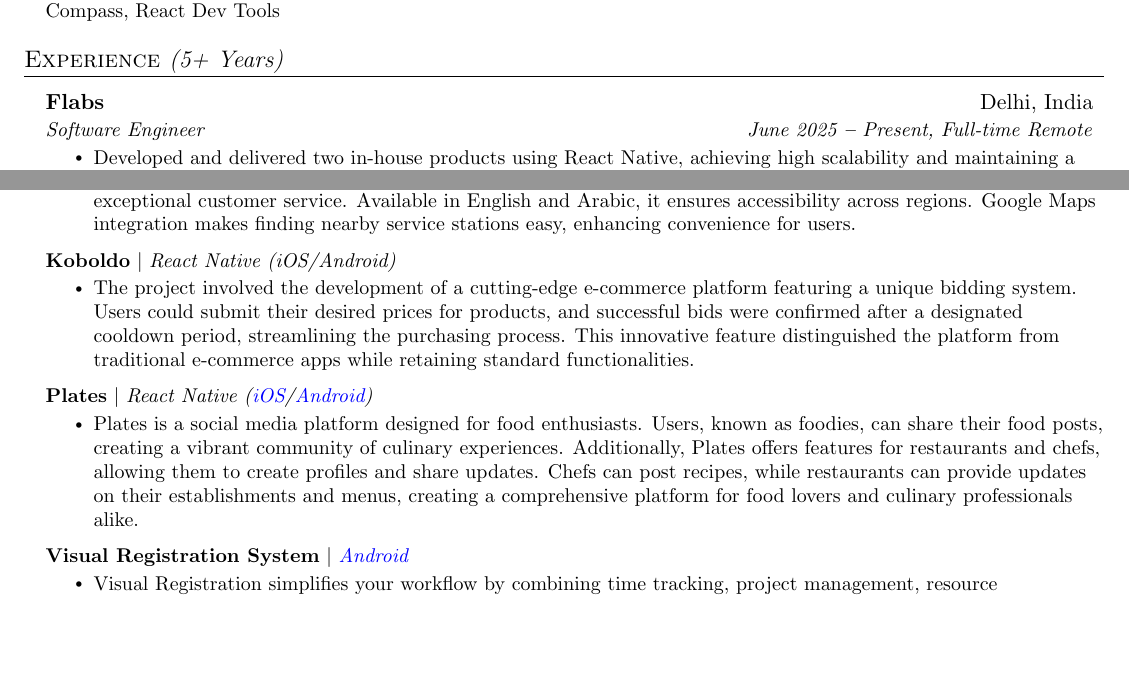
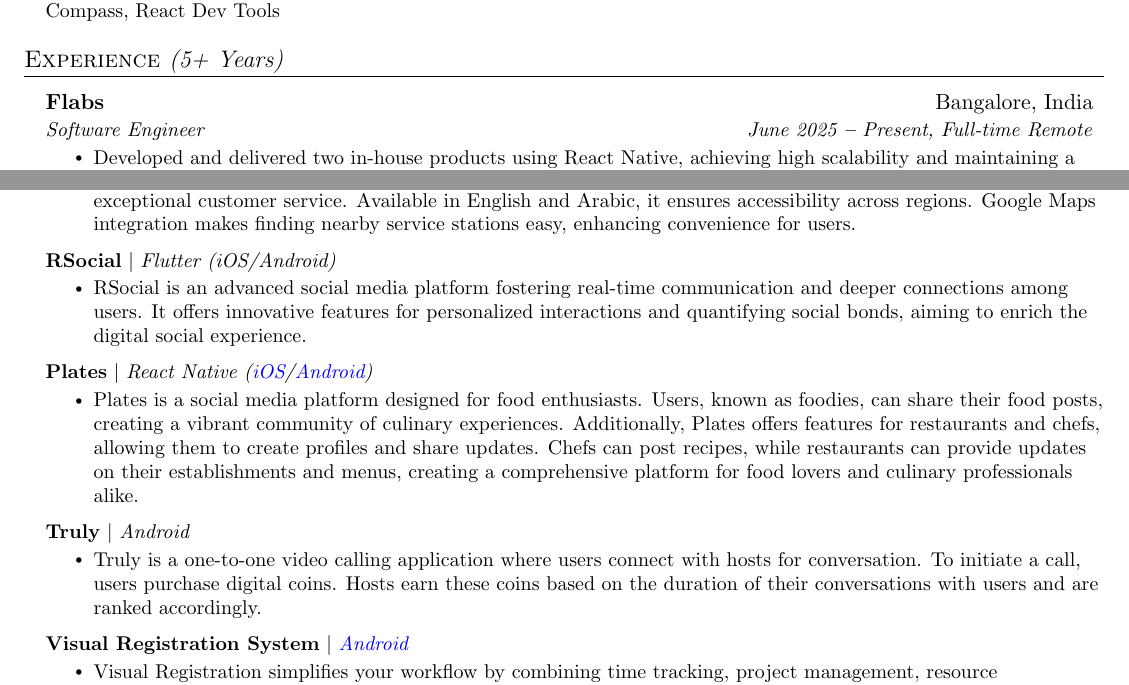
Before and after one commit to jaiminbhut/resume, a LaTeX document (main.tex): two parts of pages 1 and 2 of 2, joined at a grey line, cut so that both start at the same text, the shorter picture padded with empty space. Compiled offline with pdfLaTeX.

Commit message:
Updated company and projects

```diff
--- a/main.tex
+++ b/main.tex
@@ -173,7 +173,7 @@
   \resumeSubHeadingListStart
 
   \resumeSubheading
-      {Flabs}{Delhi, India}
+      {Flabs}{Bangalore, India}
       {Software Engineer}{June 2025 \textbf{--} Present, Full-time Remote}
         \resumeItemListStart
             \resumeItem{Developed and delivered two in-house products using React Native, achieving high scalability and maintaining a low error rate in production.}
@@ -237,17 +237,17 @@
             \resumeItem{HHA is a one-stop online platform for car services, offering seamless booking and management. It bridges the gap between car enthusiasts and specialized services, enhancing the automotive experience with tailored solutions and exceptional customer service. Available in English and Arabic, it ensures accessibility across regions. Google Maps integration makes finding nearby service stations easy, enhancing convenience for users.}
           \resumeItemListEnd
 
+    \resumeProjectHeading
+        {\textbf{RSocial} $|$ \emph{{Flutter (iOS/Android)}}}{}
+          \resumeItemListStart
+            \resumeItem{RSocial is an advanced social media platform fostering real-time communication and deeper connections among users. It offers innovative features for personalized interactions and quantifying social bonds, aiming to enrich the digital social experience.}
+          \resumeItemListEnd
+
     % \resumeProjectHeading
-    %     {\textbf{RSocial} $|$ \emph{{Flutter (iOS/Android)}}}{}
+    %     {\textbf{Koboldo} $|$ \emph{{React Native (iOS/Android)}}}{}
     %       \resumeItemListStart
-    %         \resumeItem{RSocial is an advanced social media platform fostering real-time communication and deeper connections among users. It offers innovative features for personalized interactions and quantifying social bonds, aiming to enrich the digital social experience.}
+    %         \resumeItem{The project involved the development of a cutting-edge e-commerce platform featuring a unique bidding system. Users could submit their desired prices for products, and successful bids were confirmed after a designated cooldown period, streamlining the purchasing process. This innovative feature distinguished the platform from traditional e-commerce apps while retaining standard functionalities.}
     %       \resumeItemListEnd
-
-    \resumeProjectHeading
-        {\textbf{Koboldo} $|$ \emph{{React Native (iOS/Android)}}}{}
-          \resumeItemListStart
-            \resumeItem{The project involved the development of a cutting-edge e-commerce platform featuring a unique bidding system. Users could submit their desired prices for products, and successful bids were confirmed after a designated cooldown period, streamlining the purchasing process. This innovative feature distinguished the platform from traditional e-commerce apps while retaining standard functionalities.}
-          \resumeItemListEnd
 
     \resumeProjectHeading
         {\textbf{Plates} $|$ \emph{{React Native (\href{https://apps.apple.com/us/app/plates-social/id1240670722}{\color{blue}iOS}/\href{https://play.google.com/store/apps/details?id=com.platessocial.app}{\color{blue}Android}})}}{}
@@ -255,11 +255,11 @@
             \resumeItem{Plates is a social media platform designed for food enthusiasts. Users, known as foodies, can share their food posts, creating a vibrant community of culinary experiences. Additionally, Plates offers features for restaurants and chefs, allowing them to create profiles and share updates. Chefs can post recipes, while restaurants can provide updates on their establishments and menus, creating a comprehensive platform for food lovers and culinary professionals alike.}
           \resumeItemListEnd
 
-    % \resumeProjectHeading
-    %     {\textbf{Truly} $|$ \emph{{Android}}}{}
-    %       \resumeItemListStart
-    %         \resumeItem{Truly is a one-to-one video calling application where users connect with hosts for conversation. To initiate a call, users purchase digital coins. Hosts earn these coins based on the duration of their conversations with users and are ranked accordingly.}
-    %       \resumeItemListEnd
+    \resumeProjectHeading
+        {\textbf{Truly} $|$ \emph{{Android}}}{}
+          \resumeItemListStart
+            \resumeItem{Truly is a one-to-one video calling application where users connect with hosts for conversation. To initiate a call, users purchase digital coins. Hosts earn these coins based on the duration of their conversations with users and are ranked accordingly.}
+          \resumeItemListEnd
 
     \resumeProjectHeading
         {\textbf{Visual Registration System} $|$ \emph{\href{https://play.google.com/store/apps/details?id=com.visualregistration.v2}{\color{blue}Android}}}{}
```
Also changed, not shown: resume.pdf.
